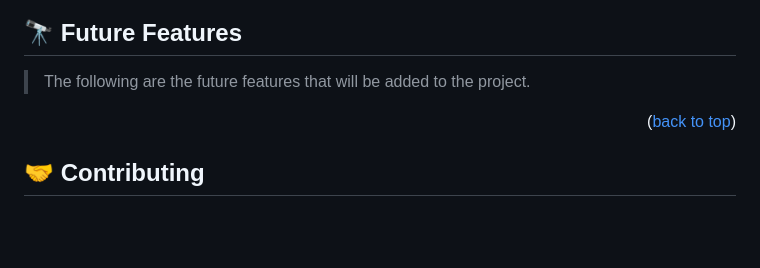
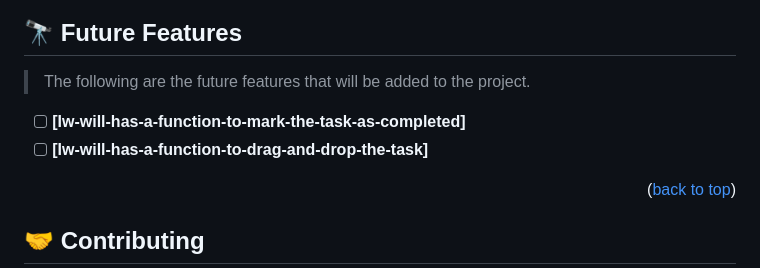
Before and after one commit to ahmed025566/To-DO, a Markdown page: README.md, the part around the change. Drawn GitHub-style; blank space fills up the shorter version.

```diff
--- a/README.md
+++ b/README.md
@@ -125,6 +125,8 @@ Using Github Pages
 
 > The following are the future features that will be added to the project.
 
+- [ ] **[Iw-will-has-a-function-to-mark-the-task-as-completed]**
+- [ ] **[Iw-will-has-a-function-to-drag-and-drop-the-task]**
 
 <p align="right">(<a href="#readme-top">back to top</a>)</p>
 
```
